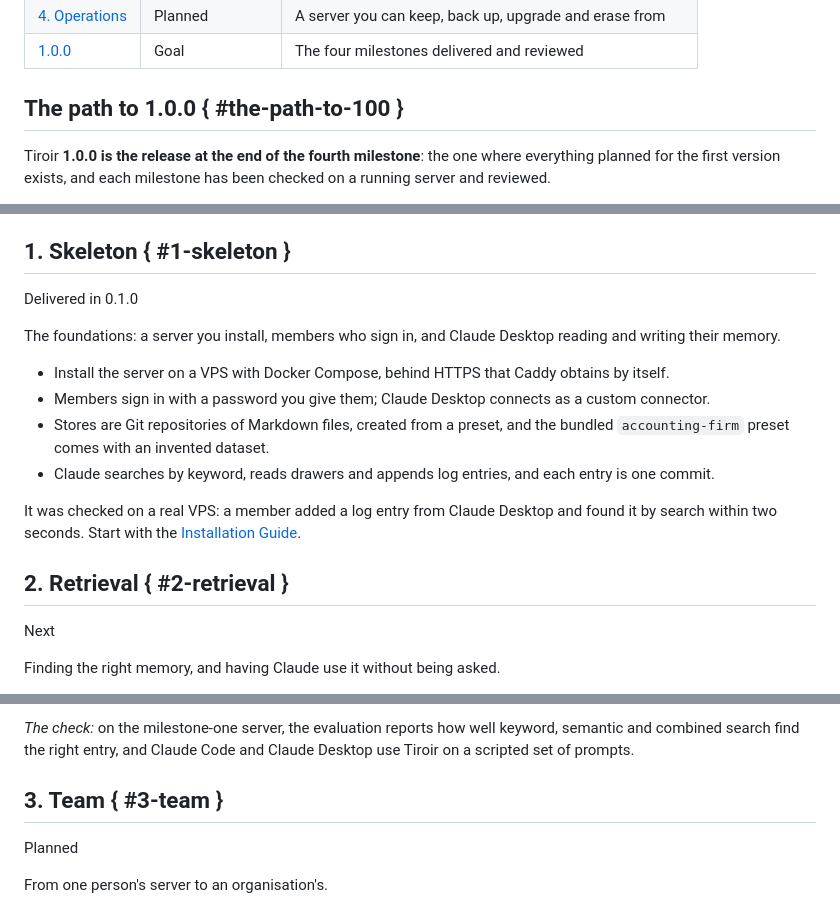
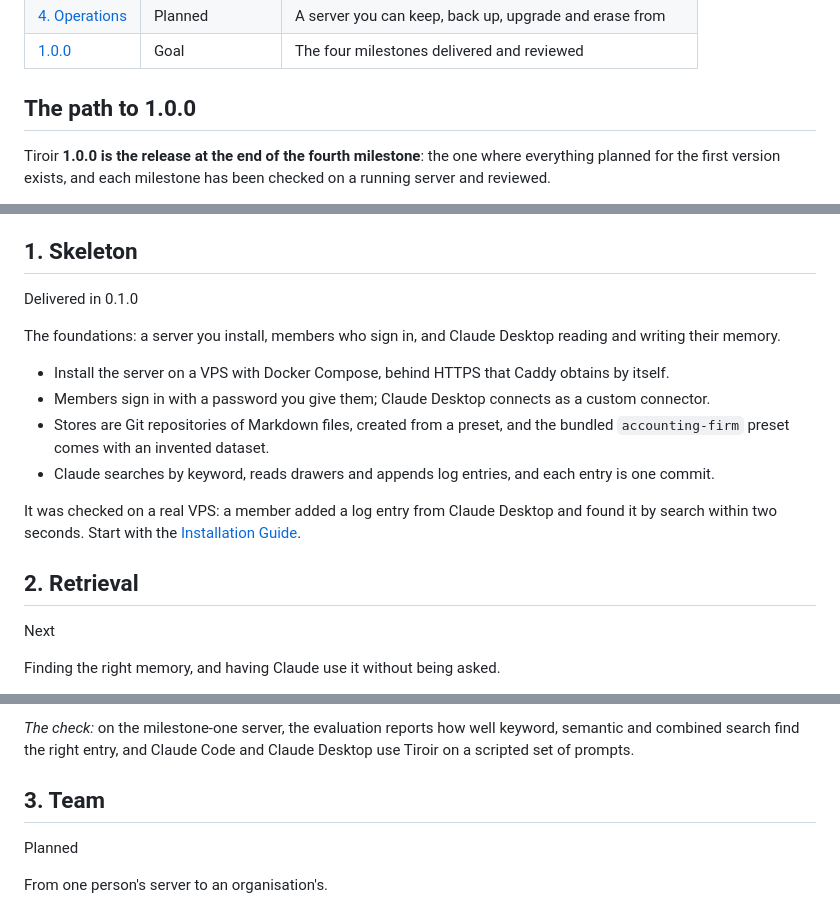
Before and after one commit to ancelin-code/tiroir, a Markdown page: docs/roadmap.md, 3 parts joined by grey strips. Drawn GitHub-style.

Commit message:
docs: let the roadmap headings carry their own anchors
The link check derives anchors from heading text, so the explicit ids on the
roadmap headings made every link to them look broken.

Co-Authored-By: Claude Sonnet 5.5 <noreply@anthropic.com>

```diff
--- a/docs/roadmap.md
+++ b/docs/roadmap.md
@@ -23,7 +23,7 @@ second, *Retrieval*, is next, and is being prepared. The four milestones lead to
 | [4. Operations](#4-operations) | <span class="status status-planned">Planned</span> | A server you can keep, back up, upgrade and erase from |
 | [1.0.0](#the-path-to-100) | <span class="status status-goal">Goal</span> | The four milestones delivered and reviewed |
 
-## The path to 1.0.0 { #the-path-to-100 }
+## The path to 1.0.0
 
 Tiroir **1.0.0 is the release at the end of the fourth milestone**: the one where
 everything planned for the first version exists, and each milestone has been
@@ -88,7 +88,7 @@ Some principles hold at every release, and will still hold at 1.0.0:
   a team store without confirmation.
 - No memory content appears in commit messages, logs or error messages.
 
-## 1. Skeleton { #1-skeleton }
+## 1. Skeleton
 
 <span class="status status-done">Delivered in 0.1.0</span>
 
@@ -108,7 +108,7 @@ It was checked on a real VPS: a member added a log entry from Claude Desktop and
 found it by search within two seconds. Start with the
 [Installation Guide](install/vps.md).
 
-## 2. Retrieval { #2-retrieval }
+## 2. Retrieval
 
 <span class="status status-next">Next</span>
 
@@ -131,7 +131,7 @@ Finding the right memory, and having Claude use it without being asked.
 keyword, semantic and combined search find the right entry, and Claude Code and
 Claude Desktop use Tiroir on a scripted set of prompts.
 
-## 3. Team { #3-team }
+## 3. Team
 
 <span class="status status-planned">Planned</span>
 
```
Also changed, not shown: other parts of docs/roadmap.md (+1 -1 lines).
